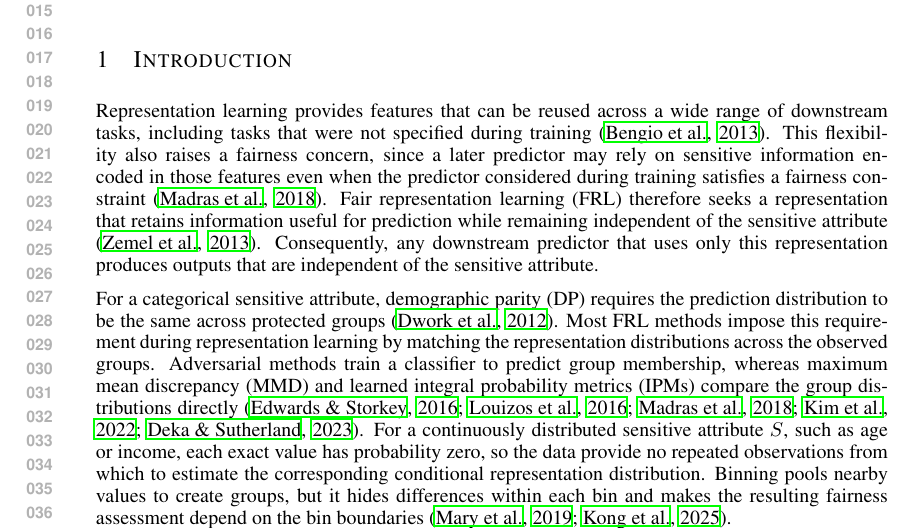
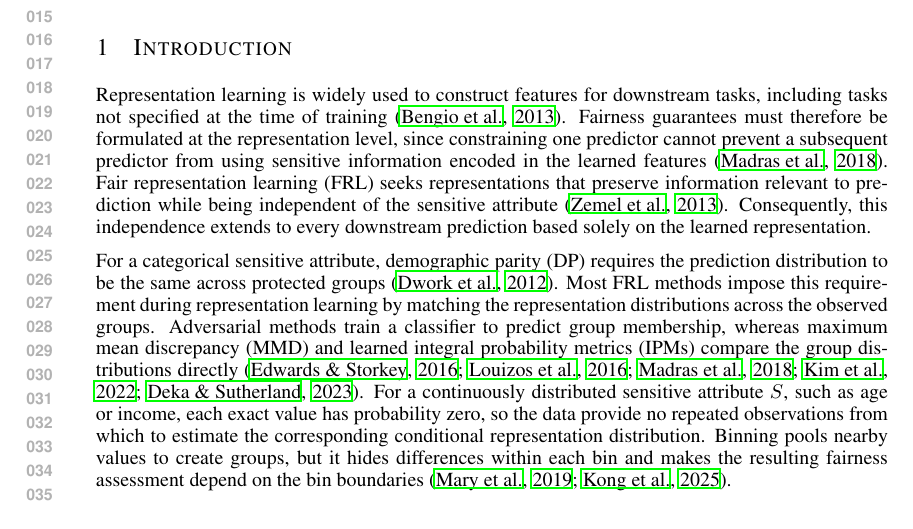
Before and after one commit to yunseopshin/Sup_IPM_FRL, a LaTeX paper (iclr2027/iclr2027_conference.tex): part of page 1 of 3, cut so that both start at the same text. Compiled offline with LaTeX, dvips and Ghostscript.

Commit message:
Use formal introduction language

```diff
--- a/iclr2027/iclr2027_conference.tex
+++ b/iclr2027/iclr2027_conference.tex
@@ -63,7 +63,7 @@ paragraph.
 
 \section{Introduction}
 
-Representation learning provides features that can be reused across a wide range of downstream tasks, including tasks that were not specified during training \citep{bengio2013representation}.  This flexibility also raises a fairness concern, since a later predictor may rely on sensitive information encoded in those features even when the predictor considered during training satisfies a fairness constraint \citep{madras2018adversarially}.  Fair representation learning (FRL) therefore seeks a representation that retains information useful for prediction while remaining independent of the sensitive attribute \citep{zemel2013learning}.  Consequently, any downstream predictor that uses only this representation produces outputs that are independent of the sensitive attribute.
+Representation learning is widely used to construct features for downstream tasks, including tasks not specified at the time of training \citep{bengio2013representation}.  Fairness guarantees must therefore be formulated at the representation level, since constraining one predictor cannot prevent a subsequent predictor from using sensitive information encoded in the learned features \citep{madras2018adversarially}.  Fair representation learning (FRL) seeks representations that preserve information relevant to prediction while being independent of the sensitive attribute \citep{zemel2013learning}.  Consequently, this independence extends to every downstream prediction based solely on the learned representation.
 
 For a categorical sensitive attribute, demographic parity (DP) requires the prediction distribution to be the same across protected groups \citep{dwork2012fairness}.  Most FRL methods impose this requirement during representation learning by matching the representation distributions across the observed groups.  Adversarial methods train a classifier to predict group membership, whereas maximum mean discrepancy (MMD) and learned integral probability metrics (IPMs) compare the group distributions directly \citep{edwards2016censoring,louizos2016variational,madras2018adversarially,kim2022parametric,deka2023mmdbfair}.  For a continuously distributed sensitive attribute $S$, such as age or income, each exact value has probability zero, so the data provide no repeated observations from which to estimate the corresponding conditional representation distribution.  Binning pools nearby values to create groups, but it hides differences within each bin and makes the resulting fairness assessment depend on the bin boundaries \citep{mary2019continuous,kong2025fair}.
 
```
